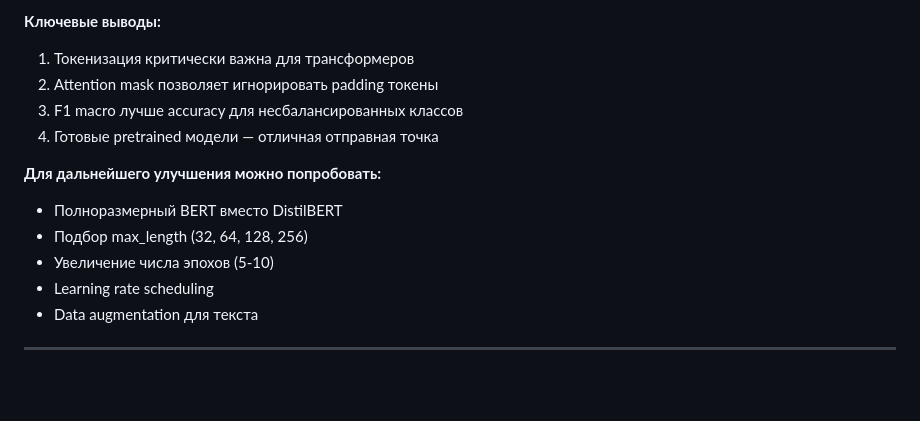
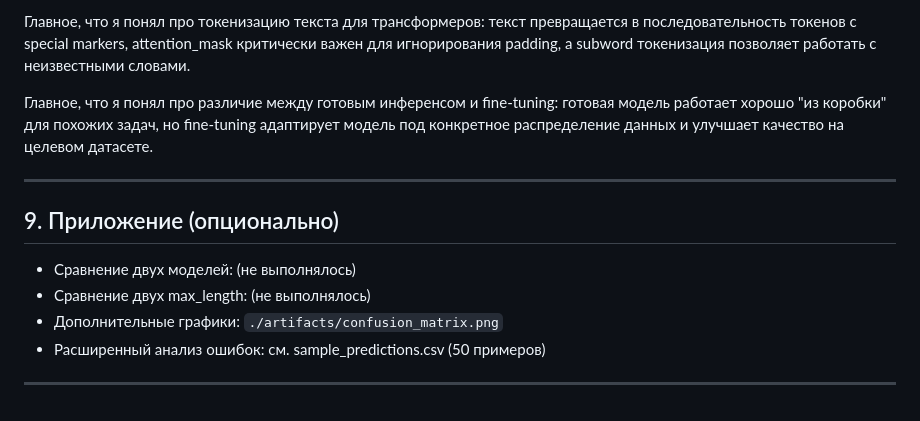
Before and after one commit to YaroslavChernetsov/mirea-aie-2025---05-22, a Markdown page: homeworks/HW13/report.md, the part around one of its changes. GitHub-like rendering.

```diff
--- a/homeworks/HW13/report.md
+++ b/homeworks/HW13/report.md
@@ -167,15 +134,15 @@
 
-**Ключевые выводы:**
-1. Токенизация критически важна для трансформеров
-2. Attention mask позволяет игнорировать padding токены
-3. F1 macro лучше accuracy для несбалансированных классов
-4. Готовые pretrained модели — отличная отправная точка
+Главное, что я понял про токенизацию текста для трансформеров: текст превращается в последовательность токенов с special markers, attention_mask критически важен для игнорирования padding, а subword токенизация позволяет работать с неизвестными словами.
 
-**Для дальнейшего улучшения можно попробовать:**
-- Полноразмерный BERT вместо DistilBERT
-- Подбор max_length (32, 64, 128, 256)
-- Увеличение числа эпохов (5-10)
-- Learning rate scheduling
-- Data augmentation для текста
+Главное, что я понял про различие между готовым инференсом и fine-tuning: готовая модель работает хорошо "из коробки" для похожих задач, но fine-tuning адаптирует модель под конкретное распределение данных и улучшает качество на целевом датасете.
 
 ---
+
+## 9. Приложение (опционально)
+
+- Сравнение двух моделей: (не выполнялось)
+- Сравнение двух max_length: (не выполнялось)
+- Дополнительные графики: `./artifacts/confusion_matrix.png`
+- Расширенный анализ ошибок: см. sample_predictions.csv (50 примеров)
+
+---
```
Also changed, not shown: other parts of homeworks/HW13/report.md (+71 -104 lines).
